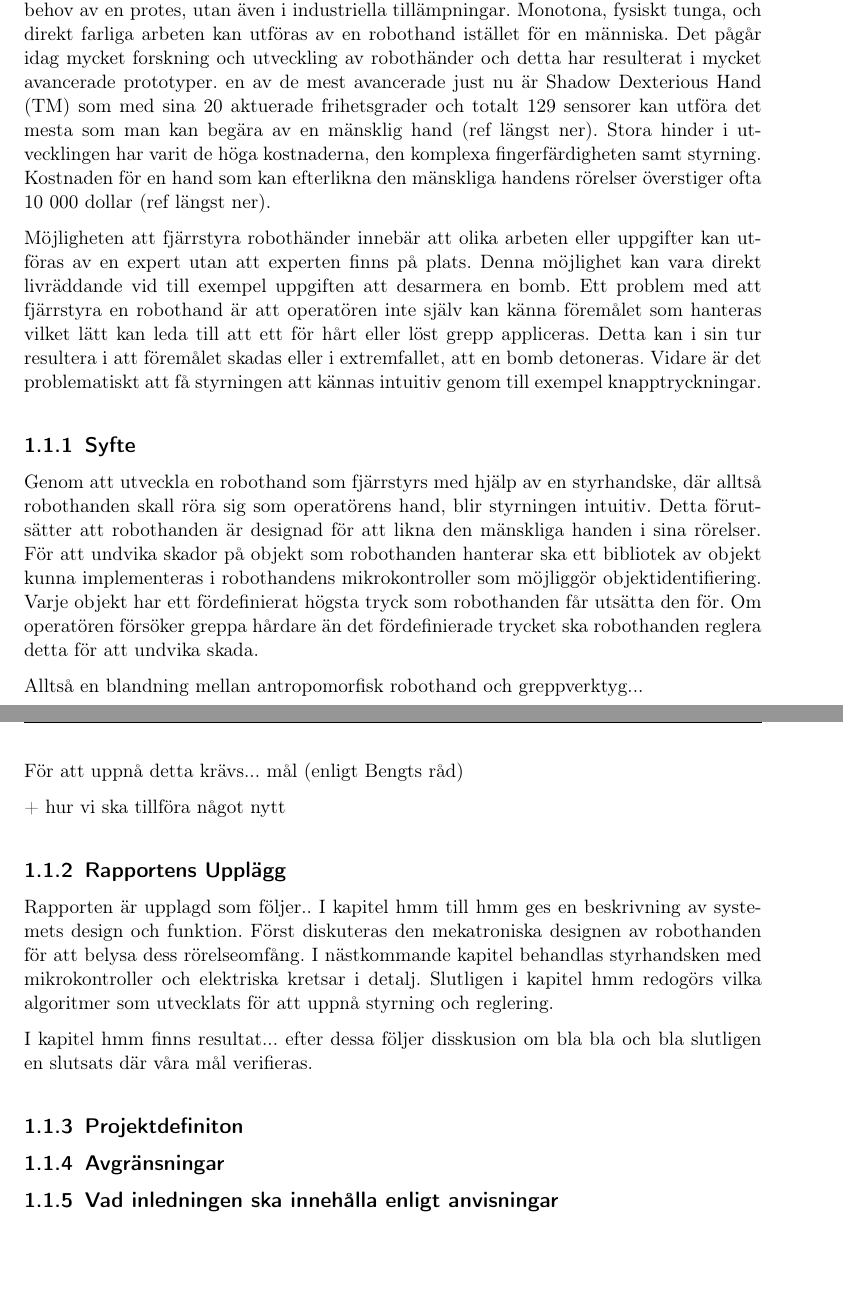
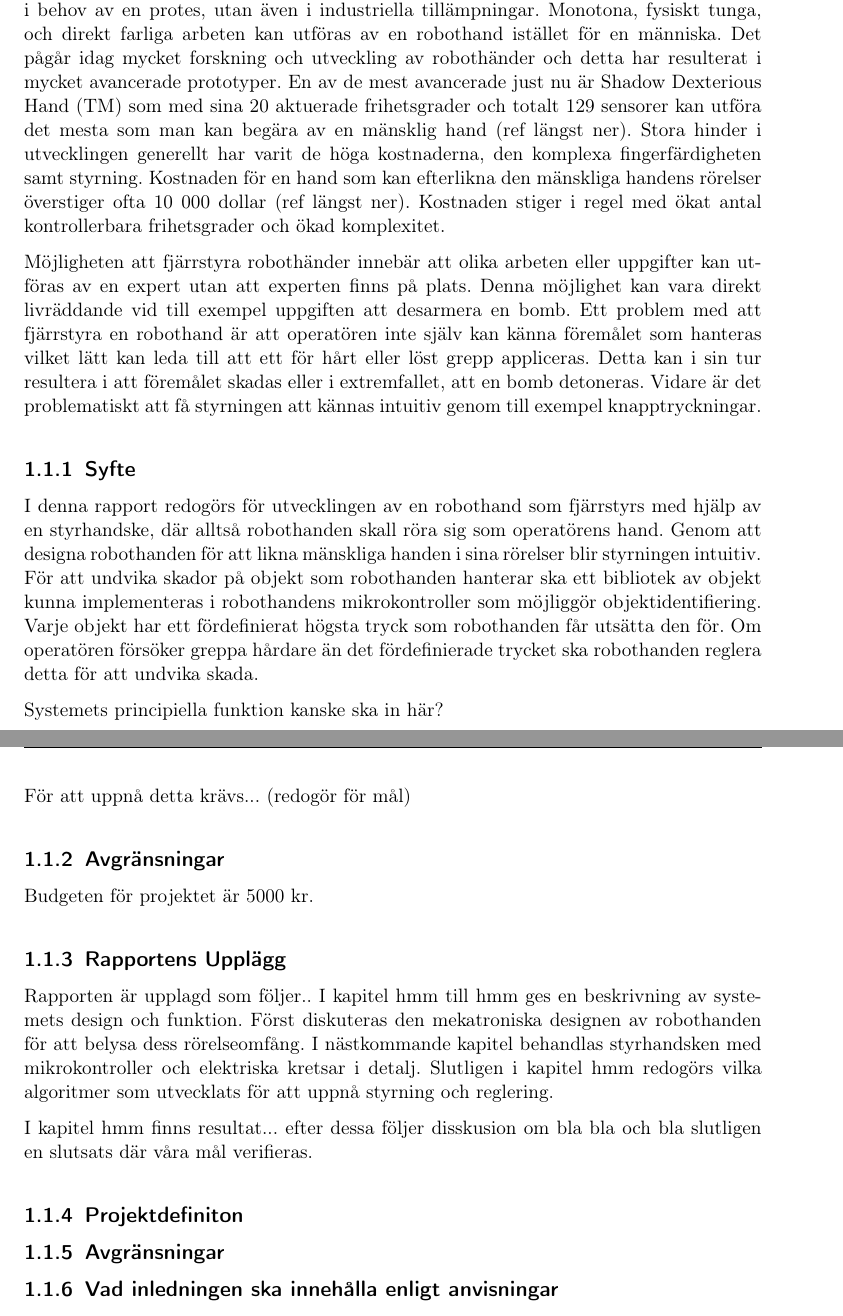
Before and after one commit to Cadynum/kandidat, a LaTeX document (Slutrapport/main.tex, which reads Slutrapport/intro.tex): two parts of pages 2 and 3 of 7, joined at a grey line, cut so that both start at the same text, the shorter picture padded with empty space. Compiled offline with pdfLaTeX.

Commit message:
mer förvirring

```diff
--- a/Slutrapport/intro.tex
+++ b/Slutrapport/intro.tex
@@ -1,6 +1,6 @@
 \section{Inledning}
 
-Robothänder kan användas som ett mycket effektivt hjälpmedel, inte bara för personer i behov av en protes, utan även i industriella tillämpningar. Monotona, fysiskt tunga, och direkt farliga arbeten kan utföras av en robothand istället för en människa.  Det pågår idag mycket forskning och utveckling av robothänder och detta har resulterat i mycket avancerade prototyper. en av de mest avancerade just nu är Shadow Dexterious Hand (TM) som med sina 20 aktuerade frihetsgrader och totalt 129 sensorer kan utföra det mesta som man kan begära av en mänsklig hand (ref längst ner). Stora hinder i utvecklingen har varit de höga kostnaderna, den komplexa fingerfärdigheten samt styrning. Kostnaden för en hand som kan efterlikna den mänskliga handens rörelser överstiger ofta 10 000 dollar (ref längst ner).
+Robothänder kan användas som ett mycket effektivt hjälpmedel, inte bara för personer i behov av en protes, utan även i industriella tillämpningar. Monotona, fysiskt tunga, och direkt farliga arbeten kan utföras av en robothand istället för en människa.  Det pågår idag mycket forskning och utveckling av robothänder och detta har resulterat i mycket avancerade prototyper. En av de mest avancerade just nu är Shadow Dexterious Hand (TM) som med sina 20 aktuerade frihetsgrader och totalt 129 sensorer kan utföra det mesta som man kan begära av en mänsklig hand (ref längst ner). Stora hinder i utvecklingen generellt har varit de höga kostnaderna, den komplexa fingerfärdigheten samt styrning. Kostnaden för en hand som kan efterlikna den mänskliga handens rörelser överstiger ofta 10 000 dollar (ref längst ner). Kostnaden stiger i regel med ökat antal kontrollerbara frihetsgrader och ökad komplexitet.
 
 
 Möjligheten att fjärrstyra robothänder innebär att olika arbeten eller uppgifter kan utföras av en expert utan att experten finns på plats. Denna möjlighet kan vara direkt livräddande vid till exempel uppgiften att desarmera en bomb. Ett problem med att fjärrstyra en robothand är att operatören inte själv kan känna föremålet som hanteras vilket lätt kan leda till att ett för hårt eller löst grepp appliceras. Detta kan i sin tur resultera i att föremålet skadas eller i extremfallet, att en bomb detoneras. Vidare är det problematiskt att få styrningen att kännas intuitiv genom till exempel knapptryckningar.
@@ -8,14 +8,15 @@ Möjligheten att fjärrstyra robothänder innebär att olika arbeten eller uppgi
 %Föregående stycke är inte klart /Chris
 
 \subsection{Syfte} %Eller snarare "Contributions".
-Genom att utveckla en robothand som fjärrstyrs med hjälp av en styrhandske, där alltså robothanden skall röra sig som operatörens hand, blir styrningen intuitiv. Detta förutsätter att robothanden är designad för att likna den mänskliga handen i sina rörelser. För att undvika skador på objekt som robothanden hanterar ska ett bibliotek av objekt kunna implementeras i robothandens mikrokontroller som möjliggör objektidentifiering. Varje objekt har ett fördefinierat högsta tryck som robothanden får utsätta den för. Om operatören försöker greppa hårdare än det fördefinierade trycket ska robothanden reglera detta för att undvika skada.
+I denna rapport redogörs för utvecklingen av en robothand som fjärrstyrs med hjälp av en styrhandske, där alltså robothanden skall röra sig som operatörens hand. Genom att designa robothanden för att likna mänskliga handen i sina rörelser blir styrningen intuitiv. För att undvika skador på objekt som robothanden hanterar ska ett bibliotek av objekt kunna implementeras i robothandens mikrokontroller som möjliggör objektidentifiering. Varje objekt har ett fördefinierat högsta tryck som robothanden får utsätta den för. Om operatören försöker greppa hårdare än det fördefinierade trycket ska robothanden reglera detta för att undvika skada.
 
-Alltså en blandning mellan antropomorfisk robothand och greppverktyg...
-
-För att uppnå detta krävs... mål (enligt Bengts råd)
+Systemets principiella funktion kanske ska in här? %tycker bengt
 
 
-+ hur vi ska tillföra något nytt
+För att uppnå detta krävs... (redogör för mål) %enligt Bengts råd. Jonas tycker mål passar bättre i planeringsrapport, samtidigt som han tycker att vi borde placera greppbilderna under rubriken mål istället för där vi har dem i mittrapporten... oklart.)
+
+\subsection{Avgränsningar}
+Budgeten för projektet är 5000 kr.
 
 \subsection{Rapportens Upplägg}
 Rapporten är upplagd som följer..
```
